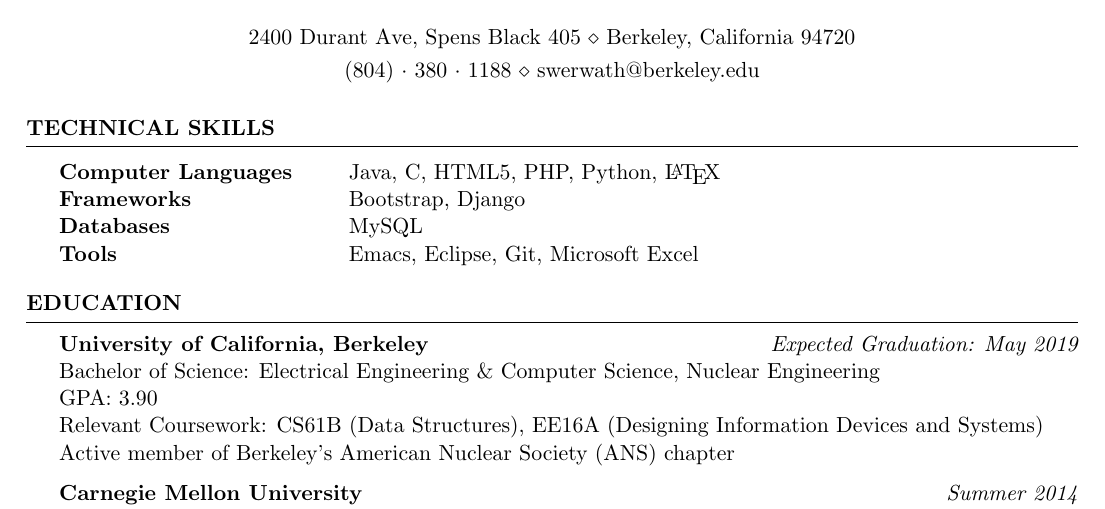
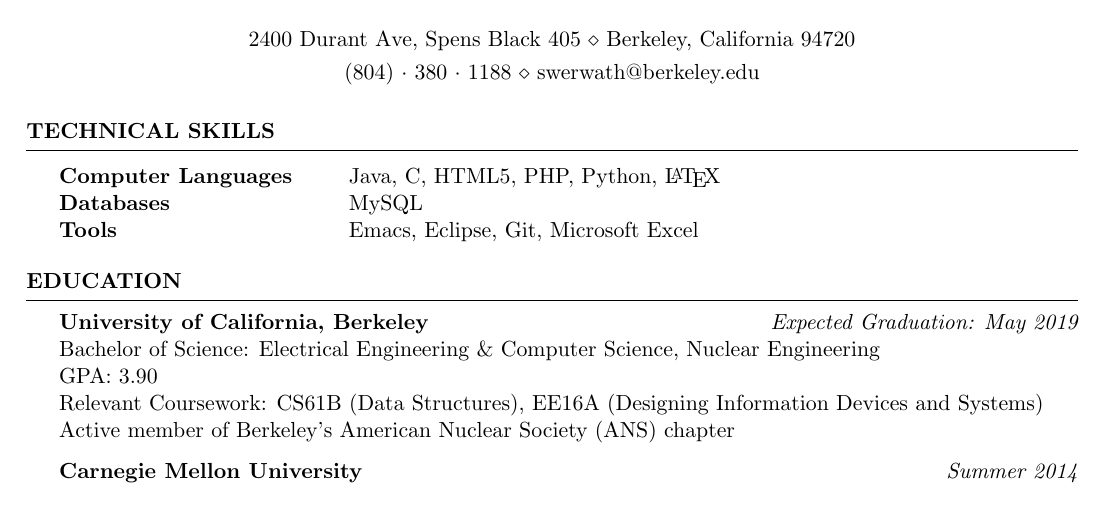
Before and after one commit to swerwath/swerwath.github.io, a LaTeX CV (CV.tex): part of the page, cut so that both start at the same text. Compiled offline with pdfLaTeX.

Commit message:
No more frameworks

```diff
--- a/CV.tex
+++ b/CV.tex
@@ -37,7 +37,6 @@
 
 \begin{tabular}{ @{} >{\bfseries}l @{\hspace{6ex}} l }
 Computer Languages & Java, C, HTML5, PHP, Python, \LaTeX \\
-Frameworks & Bootstrap, Django \\
 Databases & MySQL \\
 Tools & Emacs, Eclipse, Git, Microsoft Excel
 \end{tabular}
```
Also changed, not shown: CV.pdf, 2 other files.
